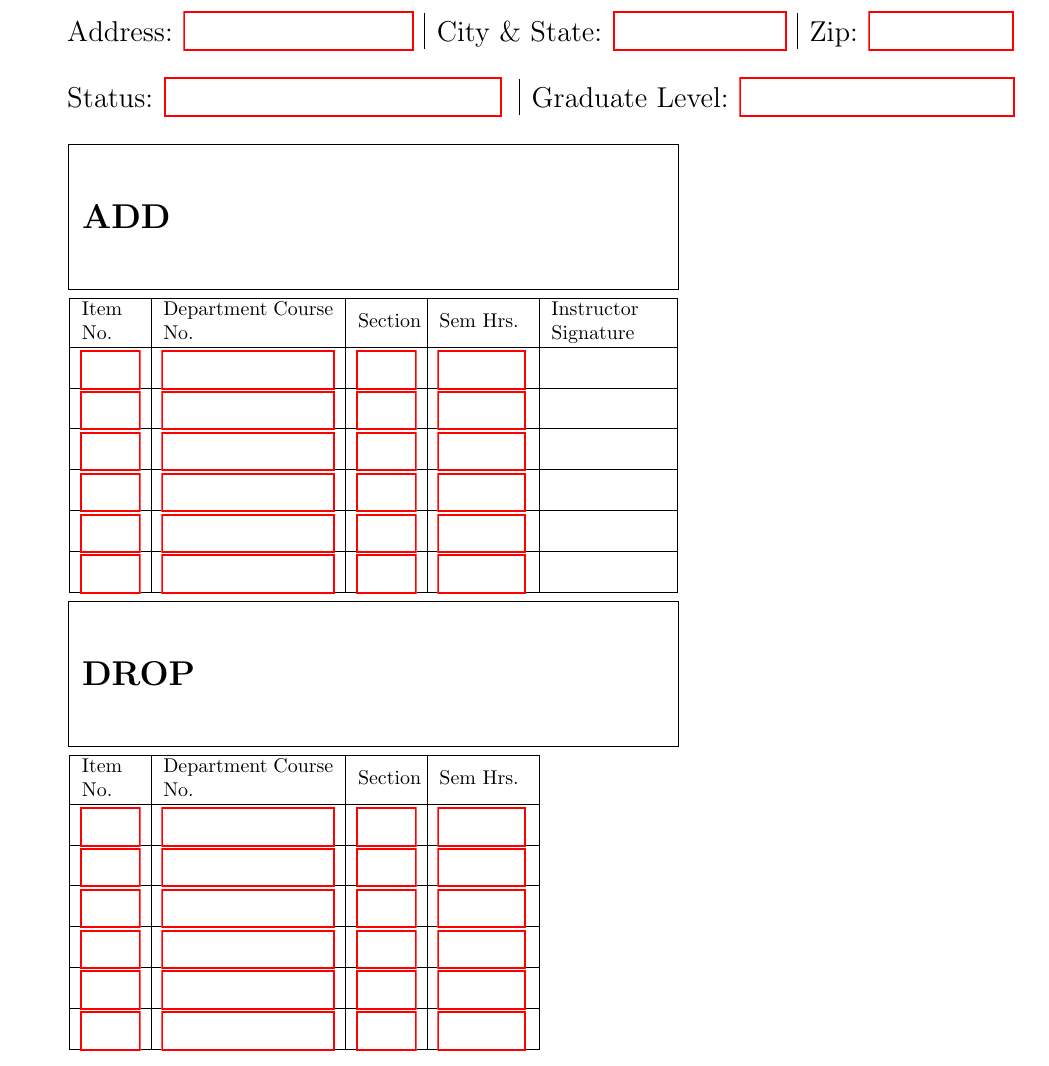
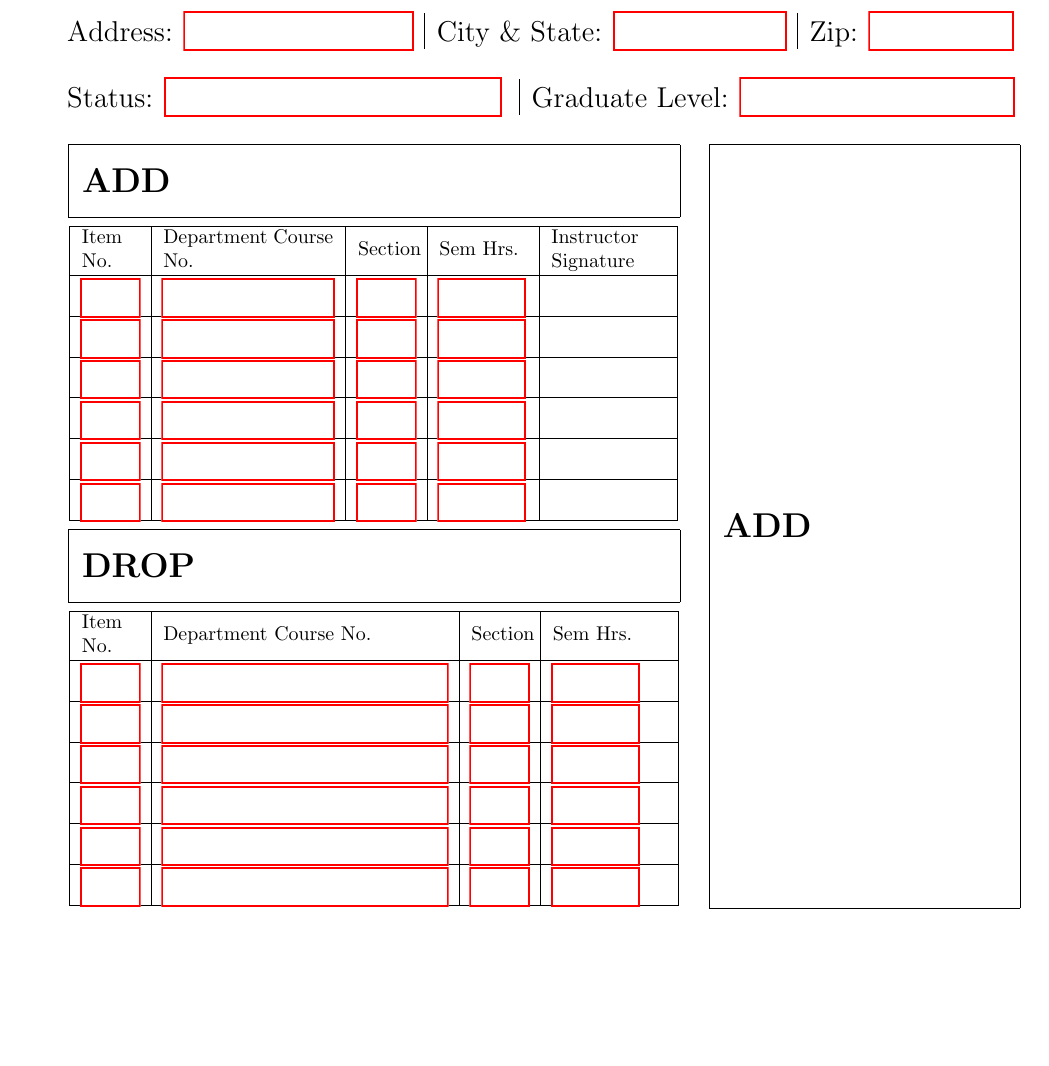
Before and after one commit to BeamBounty/Add-Drop-Form, a LaTeX document (Add/Drop.tex): part of the page, cut so that both start at the same text, the shorter picture padded with empty space. Compiled offline with pdfLaTeX.

Commit message:
UB ADD/DROP 9/6/2022
- Reformatted ADD and DROP sections to fit on
- Added framebox for signatures (right side)
- Reformatted Tables to fit properly

```diff
--- a/Add/Drop.tex
+++ b/Add/Drop.tex
@@ -51,7 +51,7 @@
 \end{tabular}
 
 \vspace{0.5cm} \hspace{0.05in}
-\framebox(4.23in,1.0in)[l]{{\textbf{\LARGE \space ADD}}} % ADD Section
+\framebox(4.24in,0.5in)[l]{{\textbf{\LARGE \space ADD}}} % ADD Section
 
 \vspace{0.05in}\hspace{0.05in}
 \begin{tabular}{| m{1.0cm} | m{3.0cm} | m{1.0cm} | m{1.54cm} | m{2.0cm}|} % Item #, Course ID#, Section, etc. table
@@ -108,15 +108,15 @@
 \end{tabular}
 
 \vspace{0.05in} \hspace{0.05in}  % Spacing betwen boxes
-\framebox(4.23in,1.0in)[l]{{\textbf{\LARGE \space DROP}}} % DROP Section
+\framebox(4.24in,0.5in)[l]{{\textbf{\LARGE \space DROP}}} % DROP Section
 
 \vspace{0.05in} \hspace{0.05in}
-\begin{tabular}{| m{1.0cm} | m{3.0cm} | m{1.0cm} | m{1.54cm} |} % Item #, Course ID#, Section, etc. table
+\begin{tabular}{| m{1.0cm} | m{5.0cm} | m{1.0cm} | m{2.0cm} |} % Item #, Course ID#, Section, etc. table
     \hline
     Item No. & Department Course No. & Section & Sem Hrs. \\
     \hline
     \vspace{0.08cm}\TextField[name=1, height =0.5cm, width =1.0cm]{} &
-    \vspace{0.08cm}\TextField[name=2, height =0.5cm, width =3.0cm]{} &
+    \vspace{0.08cm}\TextField[name=2, height =0.5cm, width =5.0cm]{} &
     \vspace{0.08cm}\TextField[name=3, height =0.5cm, width =1.0cm]{} &
     \vspace{0.08cm}\TextField[name=4, height =0.5cm, width =1.5cm]{} \\
     \space
@@ -124,35 +124,35 @@
     \hline
 
     \vspace{0.08cm}\TextField[name=5, height =0.5cm, width =1.0cm]{} &
-    \vspace{0.08cm}\TextField[name=6, height =0.5cm, width =3.0cm]{} &
+    \vspace{0.08cm}\TextField[name=6, height =0.5cm, width =5.0cm]{} &
     \vspace{0.08cm}\TextField[name=7, height =0.5cm, width =1.0cm]{} &
     \vspace{0.08cm}\TextField[name=8, height =0.5cm, width =1.5cm]{} \\
 
     \hline
 
     \vspace{0.08cm}\TextField[name=9, height =0.5cm, width =1.0cm]{} &
-    \vspace{0.08cm}\TextField[name=10, height =0.5cm, width =3.0cm]{} &
+    \vspace{0.08cm}\TextField[name=10, height =0.5cm, width =5.0cm]{} &
     \vspace{0.08cm}\TextField[name=11, height =0.5cm, width =1.0cm]{} &
     \vspace{0.08cm}\TextField[name=12, height =0.5cm, width =1.5cm]{} \\
 
     \hline
 
     \vspace{0.08cm}\TextField[name=13, height =0.5cm, width =1.0cm]{} &
-    \vspace{0.08cm}\TextField[name=14, height =0.5cm, width =3.0cm]{} &
+    \vspace{0.08cm}\TextField[name=14, height =0.5cm, width =5.0cm]{} &
     \vspace{0.08cm}\TextField[name=15, height =0.5cm, width =1.0cm]{} &
     \vspace{0.08cm}\TextField[name=16, height =0.5cm, width =1.5cm]{} \\
 
     \hline
 
     \vspace{0.08cm}\TextField[name=17, height =0.5cm, width =1.0cm]{} &
-    \vspace{0.08cm}\TextField[name=18, height =0.5cm, width =3.0cm]{} &
+    \vspace{0.08cm}\TextField[name=18, height =0.5cm, width =5.0cm]{} &
     \vspace{0.08cm}\TextField[name=19, height =0.5cm, width =1.0cm]{} &
     \vspace{0.08cm}\TextField[name=20, height =0.5cm, width =1.5cm]{} \\
 
     \hline
 
     \vspace{0.08cm}\TextField[name=21, height =0.5cm, width =1.0cm]{} &
-    \vspace{0.08cm}\TextField[name=22, height =0.5cm, width =3.0cm]{} &
+    \vspace{0.08cm}\TextField[name=22, height =0.5cm, width =5.0cm]{} &
     \vspace{0.08cm}\TextField[name=23, height =0.5cm, width =1.0cm]{} &
     \vspace{0.08cm}\TextField[name=24, height =0.5cm, width =1.5cm]{} \\
 
@@ -160,6 +160,8 @@
 
 \end{tabular}
 
+\vspace{-5.3in} \hspace{4.5in}
+\framebox(2.15in,5.3in)[l]{{\textbf{\LARGE \space ADD}}} % ADD Section
 
 
 \end{document}
```
Also changed, not shown: Add/Drop.pdf, 3 other files.
